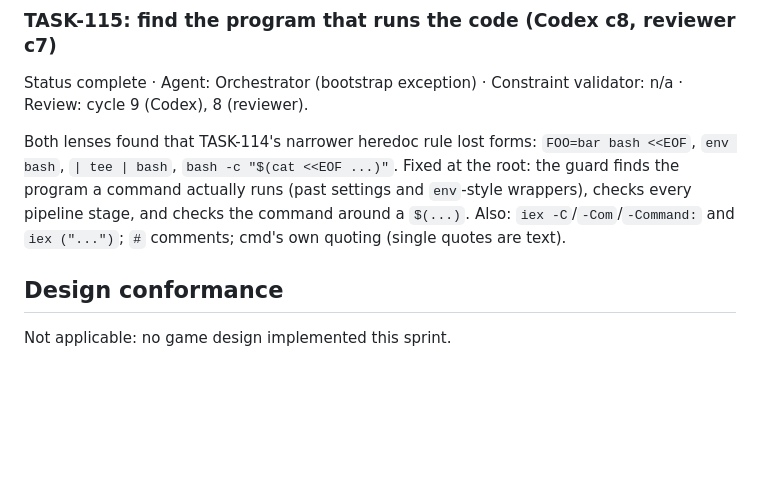
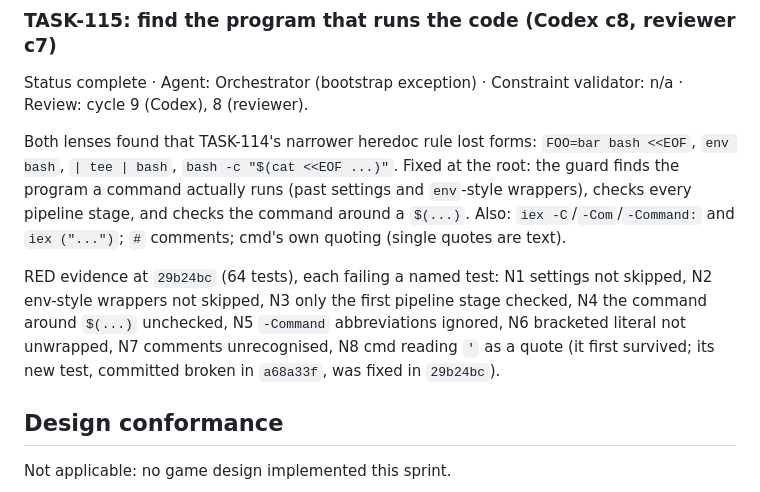
Before and after one commit to fanboy1000000/TemuCiv, a Markdown page: docs/sprints/SPRINT-1.md, the part around the change. GitHub-like rendering; blank space fills up the shorter version.

Commit message:
TASK-115: record named RED evidence
Co-Authored-By: Claude Opus 5.5 <noreply@anthropic.com>
Claude-Session: https://claude.ai/code/session_01NpZzHmgKRnVptFc4u7ox5y

```diff
--- a/docs/sprints/SPRINT-1.md
+++ b/docs/sprints/SPRINT-1.md
@@ -357,6 +357,11 @@ Both lenses found that TASK-114's narrower heredoc rule lost forms: `FOO=bar bas
 settings and `env`-style wrappers), checks every pipeline stage, and checks the command around a `$(...)`. Also:
 `iex -C`/`-Com`/`-Command:` and `iex ("...")`; `#` comments; cmd's own quoting (single quotes are text).
 
+RED evidence at `29b24bc` (64 tests), each failing a named test: N1 settings not skipped, N2 env-style wrappers
+not skipped, N3 only the first pipeline stage checked, N4 the command around `$(...)` unchecked, N5 `-Command`
+abbreviations ignored, N6 bracketed literal not unwrapped, N7 comments unrecognised, N8 cmd reading `'` as a
+quote (it first survived; its new test, committed broken in `a68a33f`, was fixed in `29b24bc`).
+
 ## Design conformance
 
 Not applicable: no game design implemented this sprint.
```
